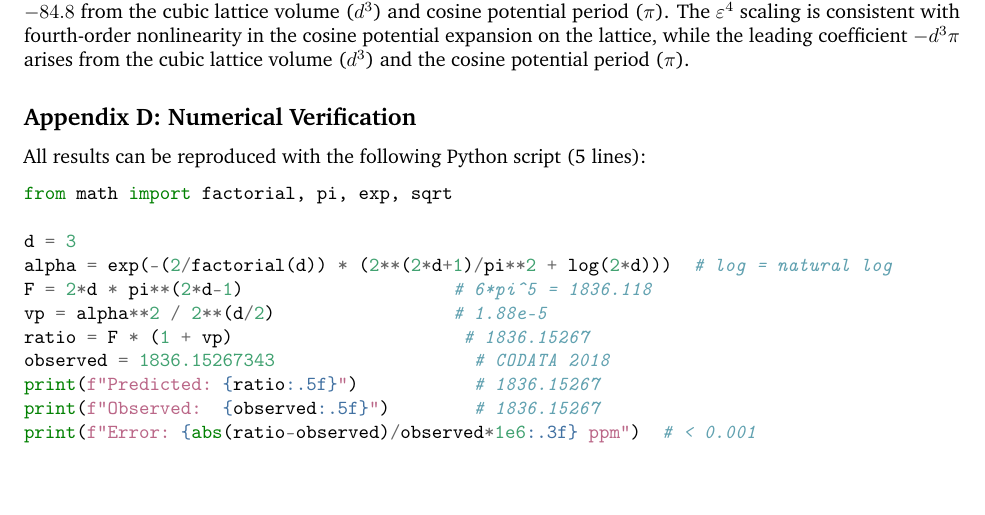
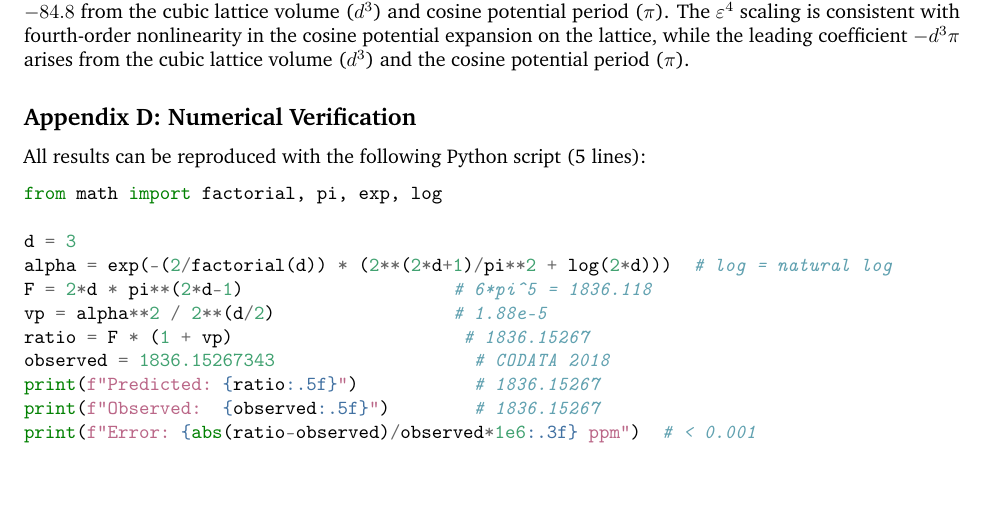
Before and after one commit to S-t-u-r-m/geometric-wave-theory, a LaTeX document (papers/gwt_mass_ratio.tex): part of page 12 of 12, cut so that both start at the same text. Compiled offline with pdfLaTeX.

Commit message:
Final PDF regenerated for release
Co-Authored-By: Claude Opus 4.6 (1M context) <noreply@anthropic.com>

```diff
--- a/papers/gwt_mass_ratio.tex
+++ b/papers/gwt_mass_ratio.tex
@@ -1086,7 +1086,7 @@ lines):
 
 \begin{Shaded}
 \begin{Highlighting}[]
-\ImportTok{from}\NormalTok{ math }\ImportTok{import}\NormalTok{ factorial, pi, exp, sqrt}
+\ImportTok{from}\NormalTok{ math }\ImportTok{import}\NormalTok{ factorial, pi, exp, log}
 
 \NormalTok{d }\OperatorTok{=} \DecValTok{3}
 \NormalTok{alpha }\OperatorTok{=}\NormalTok{ exp(}\OperatorTok{{-}}\NormalTok{(}\DecValTok{2}\OperatorTok{/}\NormalTok{factorial(d)) }\OperatorTok{*}\NormalTok{ (}\DecValTok{2}\OperatorTok{**}\NormalTok{(}\DecValTok{2}\OperatorTok{*}\NormalTok{d}\OperatorTok{+}\DecValTok{1}\NormalTok{)}\OperatorTok{/}\NormalTok{pi}\OperatorTok{**}\DecValTok{2} \OperatorTok{+}\NormalTok{ log(}\DecValTok{2}\OperatorTok{*}\NormalTok{d)))  }\CommentTok{\# log = natural log}
```
Also changed, not shown: papers/gwt_mass_ratio.pdf.
